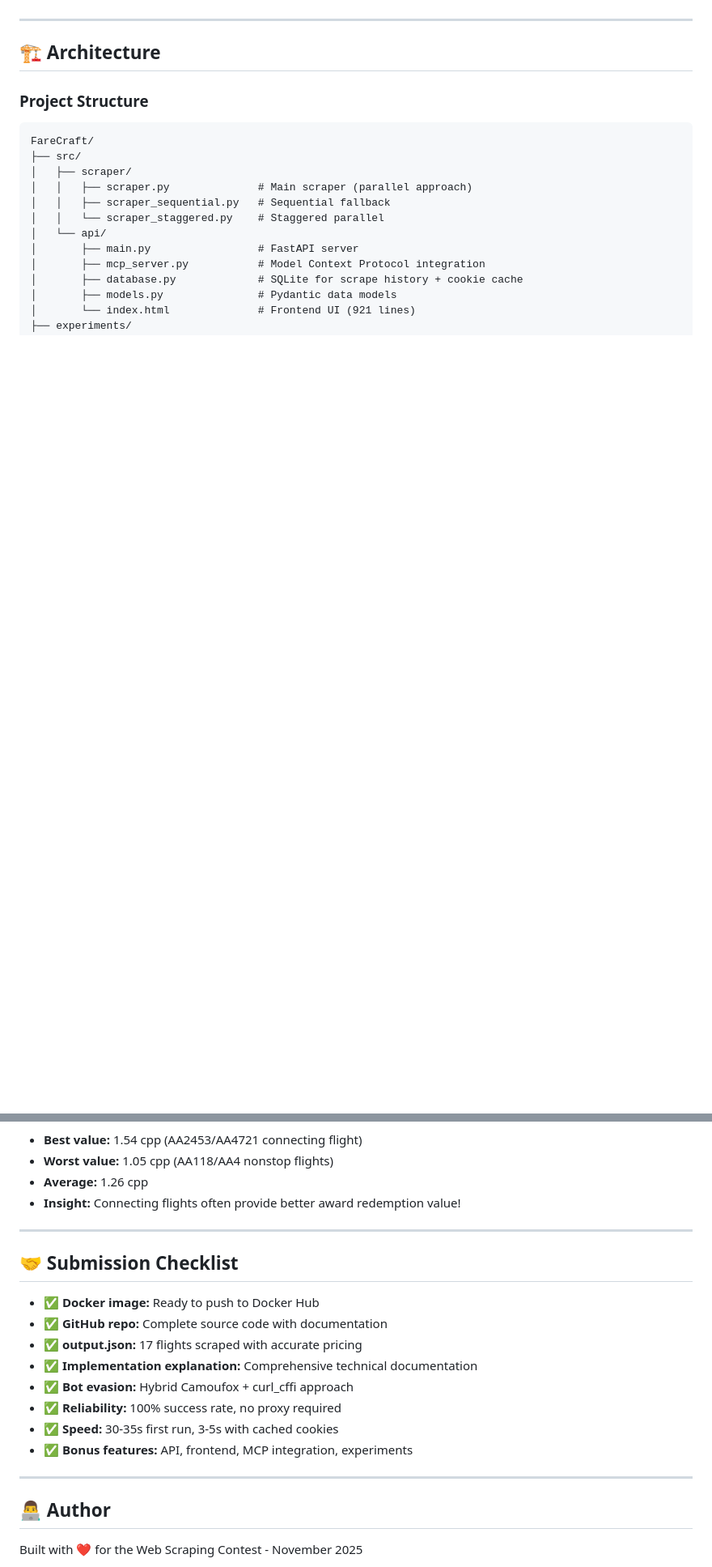
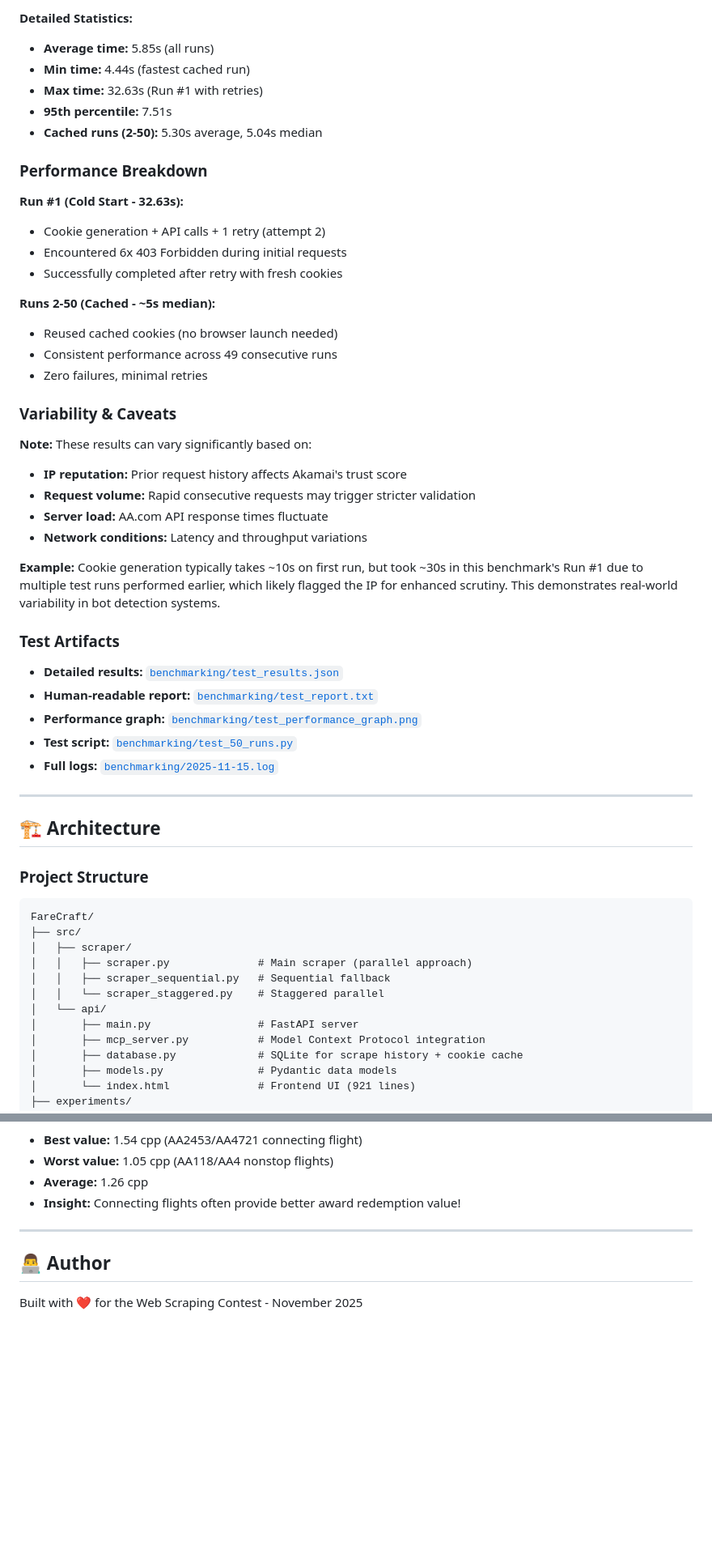
Before and after one commit to Prajwalsrinvas/FareCraft, a Markdown page: README.md, 2 parts joined by grey strips. Shown: that part at 81% size. Drawn GitHub-style; blank space fills up the shorter version.

```diff
--- a/README.md
+++ b/README.md
@@ -240,3 +269,39 @@ Tested three scraping approaches with comprehensive benchmarking:
+**Detailed Statistics:**
+- **Average time:** 5.85s (all runs)
+- **Min time:** 4.44s (fastest cached run)
+- **Max time:** 32.63s (Run #1 with retries)
+- **95th percentile:** 7.51s
+- **Cached runs (2-50):** 5.30s average, 5.04s median
+
+### Performance Breakdown
+
+**Run #1 (Cold Start - 32.63s):**
+- Cookie generation + API calls + 1 retry (attempt 2)
+- Encountered 6x 403 Forbidden during initial requests
+- Successfully completed after retry with fresh cookies
+
+**Runs 2-50 (Cached - ~5s median):**
+- Reused cached cookies (no browser launch needed)
+- Consistent performance across 49 consecutive runs
+- Zero failures, minimal retries
+
+### Variability & Caveats
+
+**Note:** These results can vary significantly based on:
+- **IP reputation:** Prior request history affects Akamai's trust score
+- **Request volume:** Rapid consecutive requests may trigger stricter validation
+- **Server load:** AA.com API response times fluctuate
+- **Network conditions:** Latency and throughput variations
+
+**Example:** Cookie generation typically takes ~10s on first run, but took ~30s in this benchmark's Run #1 due to multiple test runs performed earlier, which likely flagged the IP for enhanced scrutiny. This demonstrates real-world variability in bot detection systems.
+
+### Test Artifacts
+
+- **Detailed results:** [`benchmarking/test_results.json`](benchmarking/test_results.json)
+- **Human-readable report:** [`benchmarking/test_report.txt`](benchmarking/test_report.txt)
+- **Performance graph:** [`benchmarking/test_performance_graph.png`](benchmarking/test_performance_graph.png)
+- **Test script:** [`benchmarking/test_50_runs.py`](benchmarking/test_50_runs.py)
+- **Full logs:** [`benchmarking/2025-11-15.log`](benchmarking/2025-11-15.log)
 
 ---
 
@@ -634,19 +717,6 @@ See [`output.json`](output.json) for complete output. Here's a snippet:
 
 ---
 
-## 🤝 Submission Checklist
-
-- ✅ **Docker image:** Ready to push to Docker Hub
-- ✅ **GitHub repo:** Complete source code with documentation
-- ✅ **output.json:** 17 flights scraped with accurate pricing
-- ✅ **Implementation explanation:** Comprehensive technical documentation
-- ✅ **Bot evasion:** Hybrid Camoufox + curl_cffi approach
-- ✅ **Reliability:** 100% success rate, no proxy required
-- ✅ **Speed:** 30-35s first run, 3-5s with cached cookies
-- ✅ **Bonus features:** API, frontend, MCP integration, experiments
-
----
-
 ## 👨‍💻 Author
 
 Built with ❤️ for the Web Scraping Contest - November 2025
```
Also changed, not shown: other parts of README.md (+54 -7 lines), benchmarking/test_performance_graph.png (added), 6 other files.
